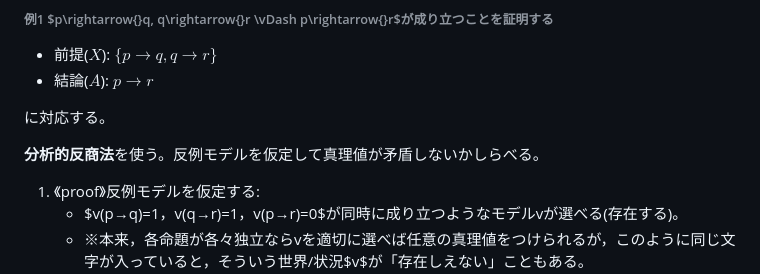
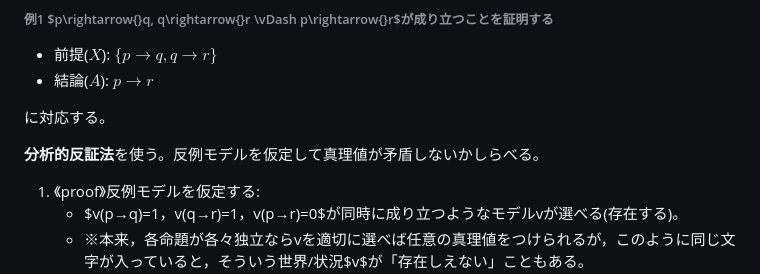
Before and after one commit to flashingwind/philomath, a Markdown page: I部 計算と表現-1.2.md, the part around the change. GitHub-like rendering.

Commit message:
fix typo

```diff
--- a/I部 計算と表現-1.2.md
+++ b/I部 計算と表現-1.2.md
@@ -43,7 +43,7 @@ $$すべてのB\in{}Xについてv(B)=1ならば, v(A)=1$$
 
 に対応する。
 
-**分析的反商法**を使う。反例モデルを仮定して真理値が矛盾しないかしらべる。
+**分析的反証法**を使う。反例モデルを仮定して真理値が矛盾しないかしらべる。
 
 1. 《proof》反例モデルを仮定する:
     - $v(p→q)=1，v(q→r)=1，v(p→r)=0$が同時に成り立つようなモデルvが選べる(存在する)。
```
